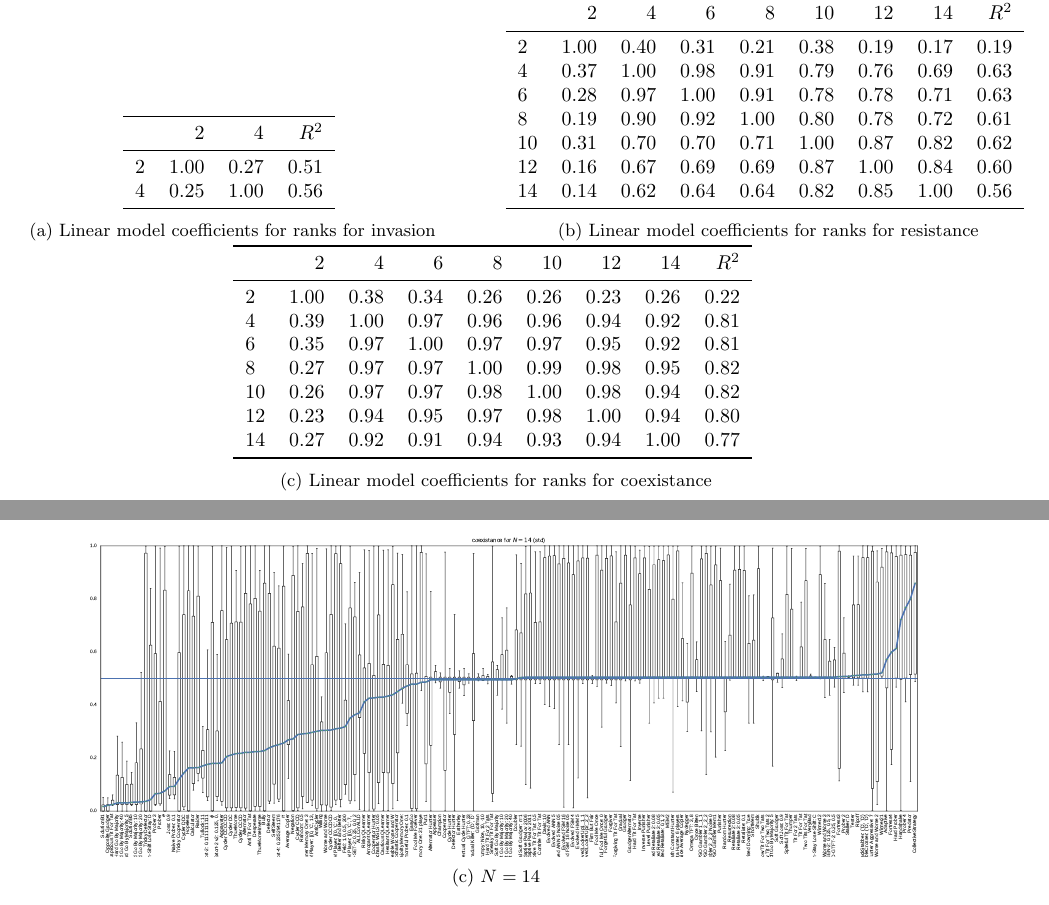
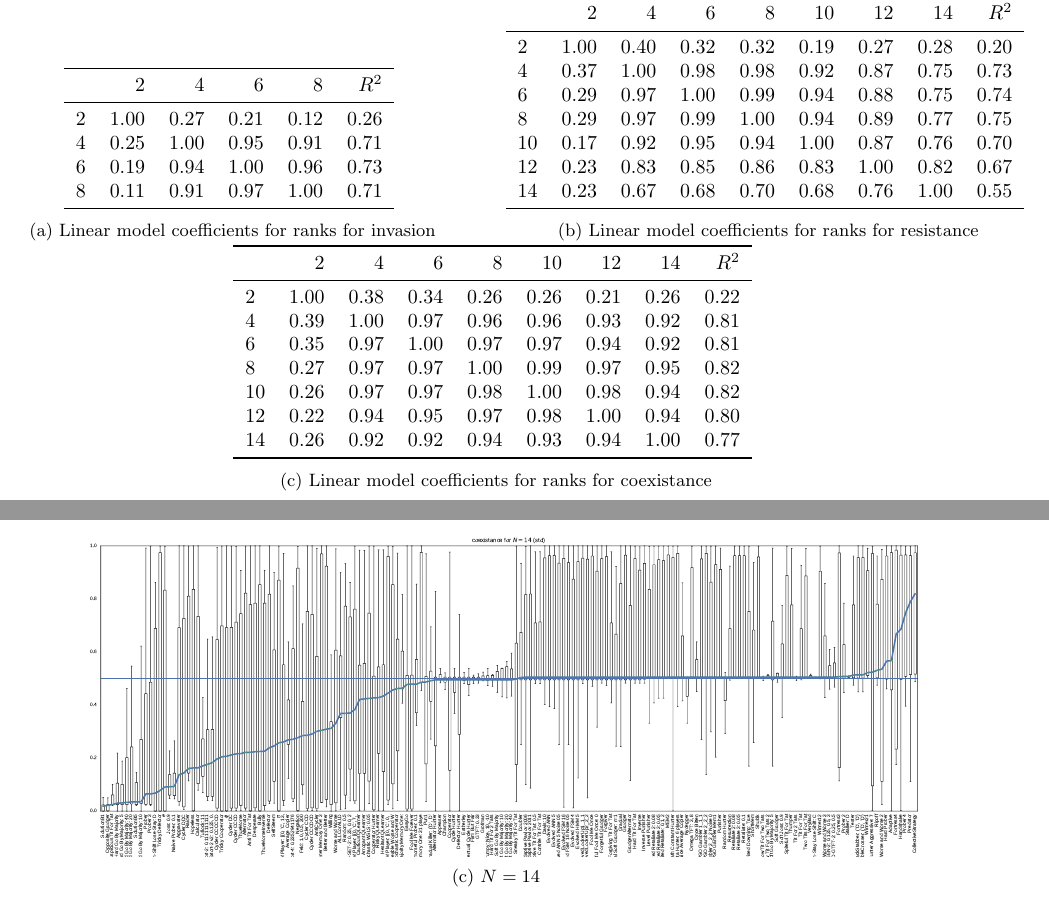
Before and after one commit to Axelrod-Python/axelrod-moran, a LaTeX paper (tex/main.tex, which reads tbl/linear_coeficients_coexist.tex, tbl/linear_coeficients_invasion.tex, tbl/linear_coeficients_resistance.tex): two parts of pages 5 and 11 of 20, joined at a grey line, cut so that both start at the same text. Compiled offline with pdfLaTeX.

Commit message:
Update results.

```diff
--- a/tbl/linear_coeficients_coexist.tex
+++ b/tbl/linear_coeficients_coexist.tex
@@ -2,12 +2,12 @@
 \toprule
 {} &     2 &     4 &     6 &     8 &    10 &    12 &    14 &  $R^2$ \\
 \midrule
-2  &  1.00 &  0.38 &  0.34 &  0.26 &  0.26 &  0.23 &  0.26 &   0.22 \\
-4  &  0.39 &  1.00 &  0.97 &  0.96 &  0.96 &  0.94 &  0.92 &   0.81 \\
-6  &  0.35 &  0.97 &  1.00 &  0.97 &  0.97 &  0.95 &  0.92 &   0.81 \\
-8  &  0.27 &  0.97 &  0.97 &  1.00 &  0.99 &  0.98 &  0.95 &   0.82 \\
+2  &  1.00 &  0.38 &  0.34 &  0.26 &  0.26 &  0.21 &  0.26 &   0.22 \\
+4  &  0.39 &  1.00 &  0.97 &  0.96 &  0.96 &  0.93 &  0.92 &   0.81 \\
+6  &  0.35 &  0.97 &  1.00 &  0.97 &  0.97 &  0.94 &  0.92 &   0.81 \\
+8  &  0.27 &  0.97 &  0.97 &  1.00 &  0.99 &  0.97 &  0.95 &   0.82 \\
 10 &  0.26 &  0.97 &  0.97 &  0.98 &  1.00 &  0.98 &  0.94 &   0.82 \\
-12 &  0.23 &  0.94 &  0.95 &  0.97 &  0.98 &  1.00 &  0.94 &   0.80 \\
-14 &  0.27 &  0.92 &  0.91 &  0.94 &  0.93 &  0.94 &  1.00 &   0.77 \\
+12 &  0.22 &  0.94 &  0.95 &  0.97 &  0.98 &  1.00 &  0.94 &   0.80 \\
+14 &  0.26 &  0.92 &  0.92 &  0.94 &  0.93 &  0.94 &  1.00 &   0.77 \\
 \bottomrule
 \end{tabular}
--- a/tbl/linear_coeficients_invasion.tex
+++ b/tbl/linear_coeficients_invasion.tex
@@ -1,8 +1,10 @@
-\begin{tabular}{lrrr}
+\begin{tabular}{lrrrrr}
 \toprule
-{} &     2 &     4 &  $R^2$ \\
+{} &     2 &     4 &     6 &     8 &  $R^2$ \\
 \midrule
-2 &  1.00 &  0.27 &   0.51 \\
-4 &  0.25 &  1.00 &   0.56 \\
+2 &  1.00 &  0.27 &  0.21 &  0.12 &   0.26 \\
+4 &  0.25 &  1.00 &  0.95 &  0.91 &   0.71 \\
+6 &  0.19 &  0.94 &  1.00 &  0.96 &   0.73 \\
+8 &  0.11 &  0.91 &  0.97 &  1.00 &   0.71 \\
 \bottomrule
 \end{tabular}
--- a/tbl/linear_coeficients_resistance.tex
+++ b/tbl/linear_coeficients_resistance.tex
@@ -2,12 +2,12 @@
 \toprule
 {} &     2 &     4 &     6 &     8 &    10 &    12 &    14 &  $R^2$ \\
 \midrule
-2  &  1.00 &  0.40 &  0.31 &  0.21 &  0.38 &  0.19 &  0.17 &   0.19 \\
-4  &  0.37 &  1.00 &  0.98 &  0.91 &  0.79 &  0.76 &  0.69 &   0.63 \\
-6  &  0.28 &  0.97 &  1.00 &  0.91 &  0.78 &  0.78 &  0.71 &   0.63 \\
-8  &  0.19 &  0.90 &  0.92 &  1.00 &  0.80 &  0.78 &  0.72 &   0.61 \\
-10 &  0.31 &  0.70 &  0.70 &  0.71 &  1.00 &  0.87 &  0.82 &   0.62 \\
-12 &  0.16 &  0.67 &  0.69 &  0.69 &  0.87 &  1.00 &  0.84 &   0.60 \\
-14 &  0.14 &  0.62 &  0.64 &  0.64 &  0.82 &  0.85 &  1.00 &   0.56 \\
+2  &  1.00 &  0.40 &  0.32 &  0.32 &  0.19 &  0.27 &  0.28 &   0.20 \\
+4  &  0.37 &  1.00 &  0.98 &  0.98 &  0.92 &  0.87 &  0.75 &   0.73 \\
+6  &  0.29 &  0.97 &  1.00 &  0.99 &  0.94 &  0.88 &  0.75 &   0.74 \\
+8  &  0.29 &  0.97 &  0.99 &  1.00 &  0.94 &  0.89 &  0.77 &   0.75 \\
+10 &  0.17 &  0.92 &  0.95 &  0.94 &  1.00 &  0.87 &  0.76 &   0.70 \\
+12 &  0.23 &  0.83 &  0.85 &  0.86 &  0.83 &  1.00 &  0.82 &   0.67 \\
+14 &  0.23 &  0.67 &  0.68 &  0.70 &  0.68 &  0.76 &  1.00 &   0.55 \\
 \bottomrule
 \end{tabular}
```
Also changed, not shown: tex/main.tex (+4 -3 lines), img/coexistance_boxplot_10_noise.pdf, img/coexistance_boxplot_10_std.pdf, img/coexistance_boxplot_12_noise.pdf, img/coexistance_boxplot_12_std.pdf, img/coexistance_boxplot_14_noise.pdf, img/coexistance_boxplot_14_std.pdf, img/coexistance_boxplot_2_noise.pdf, img/coexistance_boxplot_2_std.pdf, img/coexistance_boxplot_4_noise.pdf, img/coexistance_boxplot_4_std.pdf, img/coexistance_boxplot_6_noise.pdf, img/coexistance_boxplot_6_std.pdf, img/coexistance_boxplot_8_noise.pdf, 30 more files, 33 other files.
